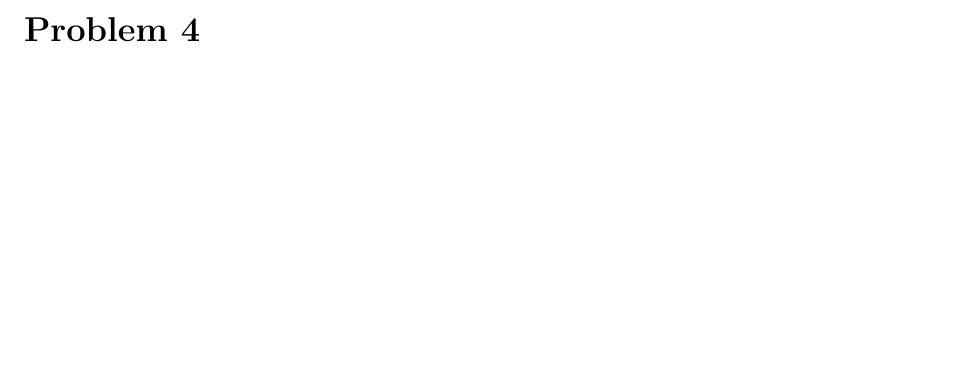
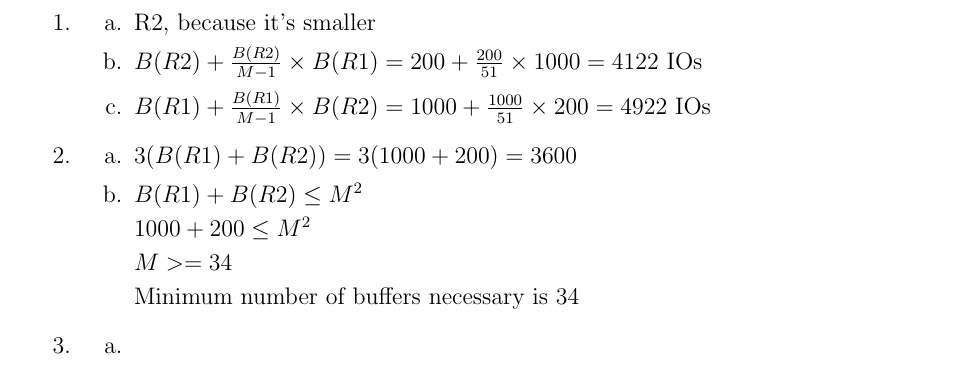
Before and after one commit to jojonium/CS-4432-Database-Systems-II, a LaTeX problem sheet (homework/hw3.tex): part of page 2 of 2 before the commit and part of page 3 of 3 after it, cut at the place of the change, the shorter picture padded with empty space. Compiled offline with pdfLaTeX.

Commit message:
update hw3

```diff
--- a/homework/hw3.tex
+++ b/homework/hw3.tex
@@ -205,6 +205,32 @@
 
 \section*{Problem 4}
 
+\begin{enumerate}
+	\item
+		\begin{enumerate}[label=\alph*.]
+			\item R2, because it's smaller
+			\item $ B(R2) + \frac{B(R2)}{M - 1} \times B(R1) = 200 +
+				\frac{200}{51} \times 1000 = 4122 $ IOs
+			\item $ B(R1) + \frac{B(R1)}{M - 1} \times B(R2) = 1000 +
+				\frac{1000}{51} \times 200 = 4922 $ IOs
+		\end{enumerate}
 
+	\item
+		\begin{enumerate}[label=\alph*.]
+			\item $ 3 (B(R1) + B(R2)) = 3 (1000 + 200) = 3600 $
+			\item $ B(R1) + B(R2) \leq M^2 $
+
+				$ 1000 + 200 \leq M^2 $
+
+				$ M >= 34 $
+
+				Minimum number of buffers necessary is 34
+		\end{enumerate}
+
+	\item
+		\begin{enumerate}[label=\alph*.]
+			\item
+		\end{enumerate}
+\end{enumerate}
 
 \end{document}
```
Also changed, not shown: homework/hw3.pdf.
